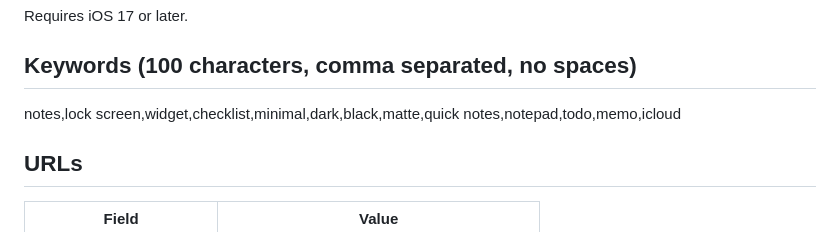
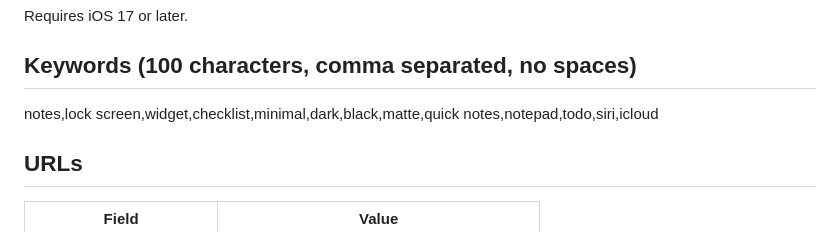
Before and after one commit to chetanjon/notes, a Markdown page: AppStore/LISTING.md, the part around the change. GitHub-like rendering.

Commit message:
The keywords say siri
Co-Authored-By: Claude Fable 5.1 <noreply@anthropic.com>
Claude-Session: https://claude.ai/code/session_01BycjeQeYief6RVyBaEspFb

```diff
--- a/AppStore/LISTING.md
+++ b/AppStore/LISTING.md
@@ -64,7 +64,7 @@ Requires iOS 17 or later.
 
 ## Keywords (100 characters, comma separated, no spaces)
 
-notes,lock screen,widget,checklist,minimal,dark,black,matte,quick notes,notepad,todo,memo,icloud
+notes,lock screen,widget,checklist,minimal,dark,black,matte,quick notes,notepad,todo,siri,icloud
 
 ## URLs
 
```
